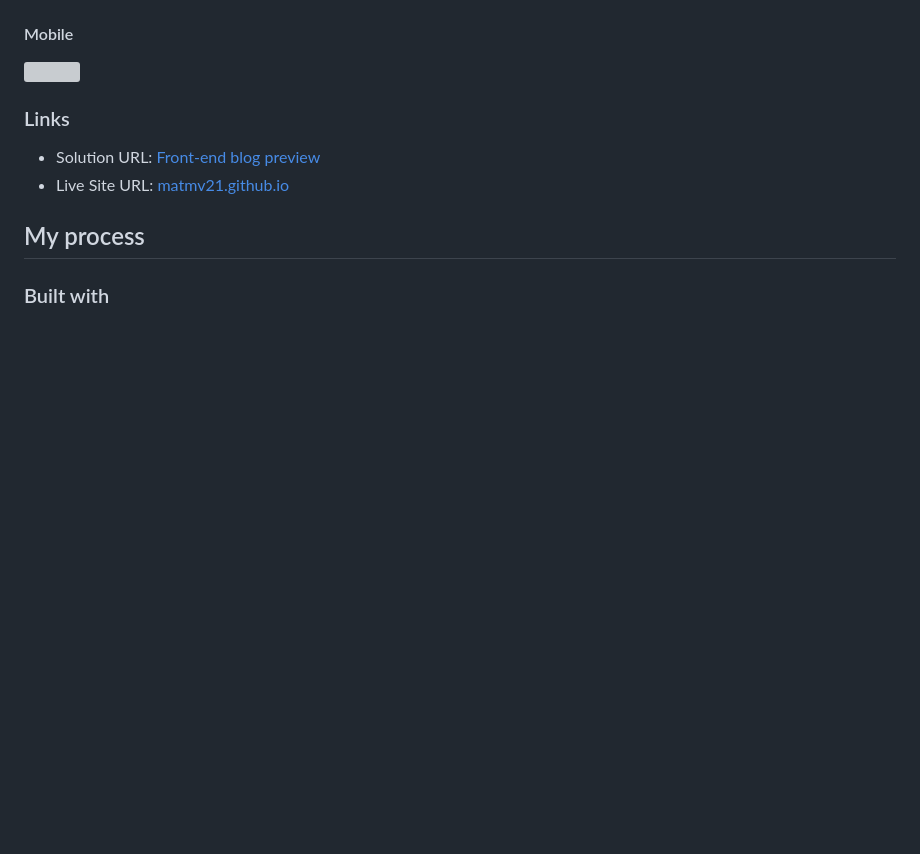
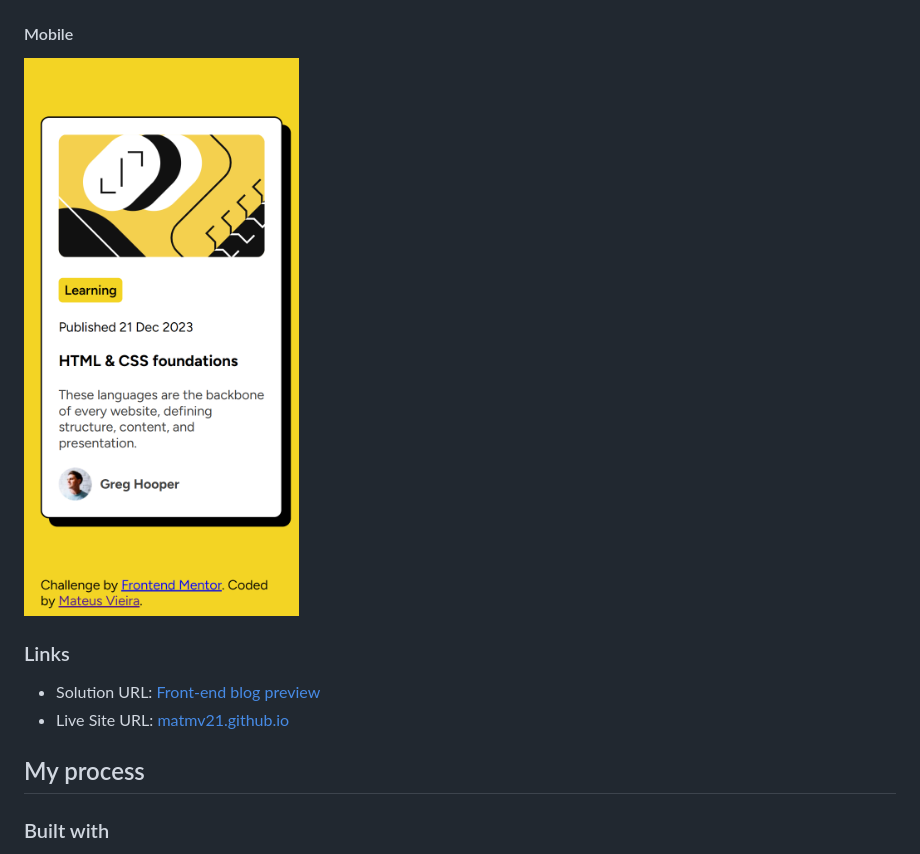
Before and after one commit to matmv21/front-end-blog-preview, a Markdown page: README.md, the part around the change. GitHub-like rendering; blank space fills up the shorter version; grey boxes are pictures that could not be loaded.

```diff
--- a/README.md
+++ b/README.md
@@ -30,7 +30,7 @@ Users should be able to:
 #### Desktop
 ![](./assets/images/screenshot.jpeg)
 #### Mobile
-![](./assets/images/screenshot-mobile.jpeg)
+![](./assets/images/screenshot-mobile.png)
 
 ### Links
 
```
